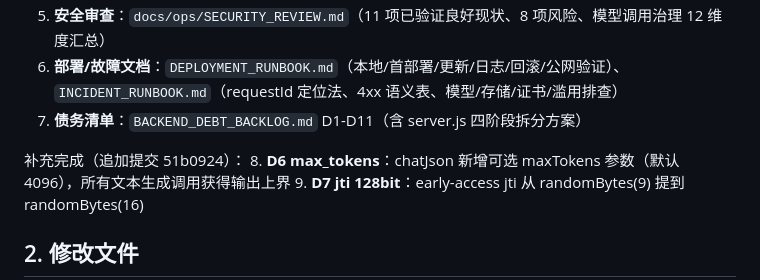
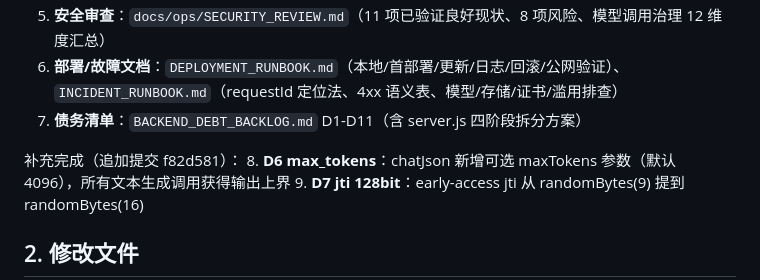
Before and after one commit to velamints2/mindiou, a Markdown page: docs/handoffs/a2-backend-ops.md, the part around the change. Drawn GitHub-style.

Commit message:
docs(handoff): 修正 D6/D7 提交 SHA（amend 后变更）

```diff
--- a/docs/handoffs/a2-backend-ops.md
+++ b/docs/handoffs/a2-backend-ops.md
@@ -15,7 +15,7 @@
 6. **部署/故障文档**：`DEPLOYMENT_RUNBOOK.md`（本地/首部署/更新/日志/回滚/公网验证）、`INCIDENT_RUNBOOK.md`（requestId 定位法、4xx 语义表、模型/存储/证书/滥用排查）
 7. **债务清单**：`BACKEND_DEBT_BACKLOG.md` D1-D11（含 server.js 四阶段拆分方案）
 
-补充完成（追加提交 51b0924）：
+补充完成（追加提交 f82d581）：
 8. **D6 max_tokens**：chatJson 新增可选 maxTokens 参数（默认 4096），所有文本生成调用获得输出上界
 9. **D7 jti 128bit**：early-access jti 从 randomBytes(9) 提到 randomBytes(16)
 
```
